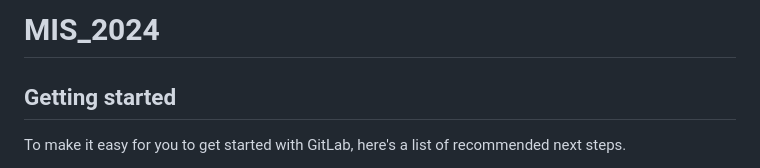
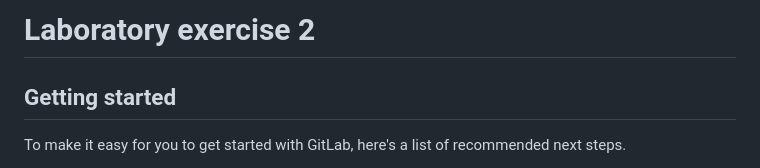
Before and after one commit to filipsam789/flutter-course, a Markdown page: lab2/README.md, the part around the change. GitHub-like rendering.

```diff
--- a/lab2/README.md
+++ b/lab2/README.md
@@ -1,4 +1,4 @@
-# MIS_2024
+# Laboratory exercise 2
 
 
 
```
